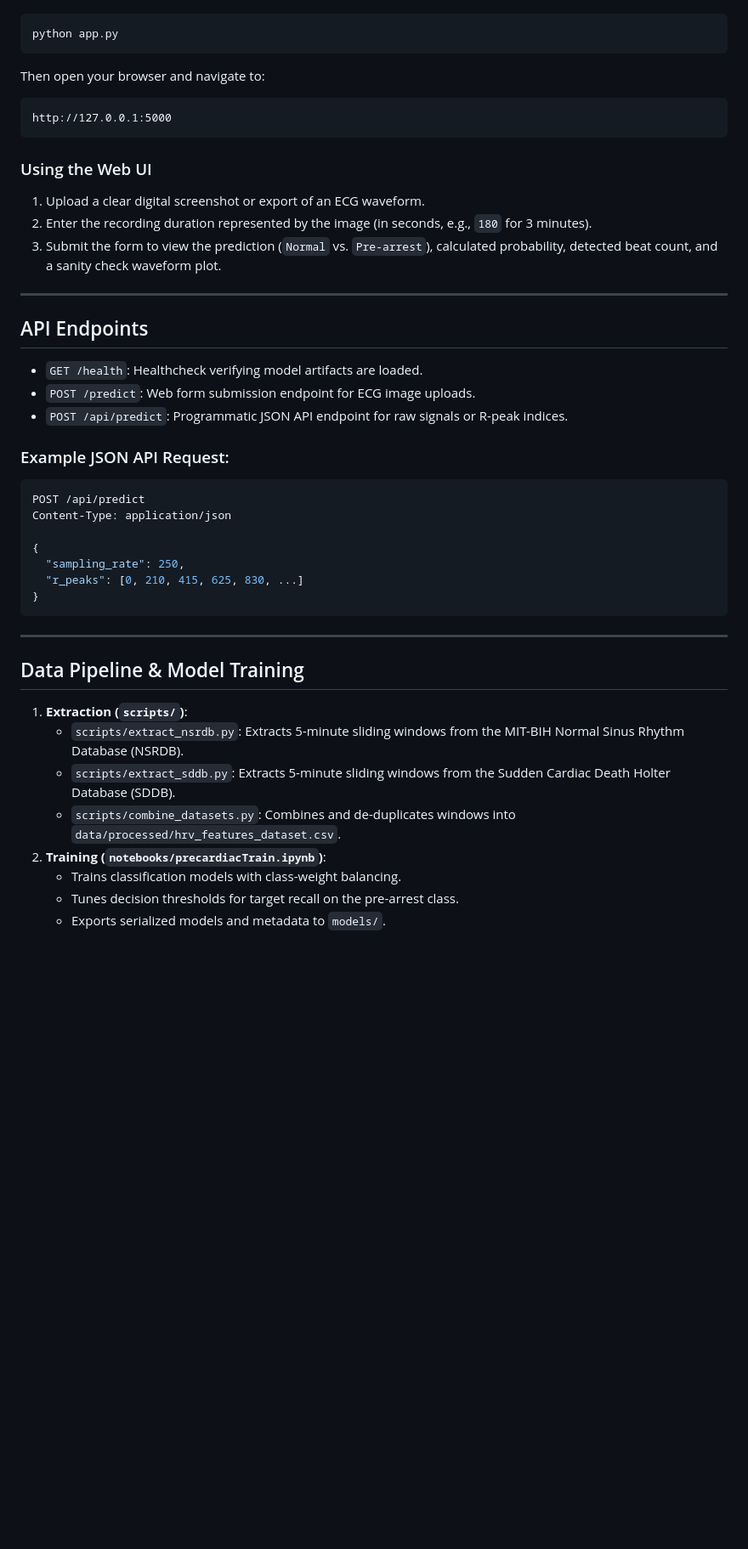
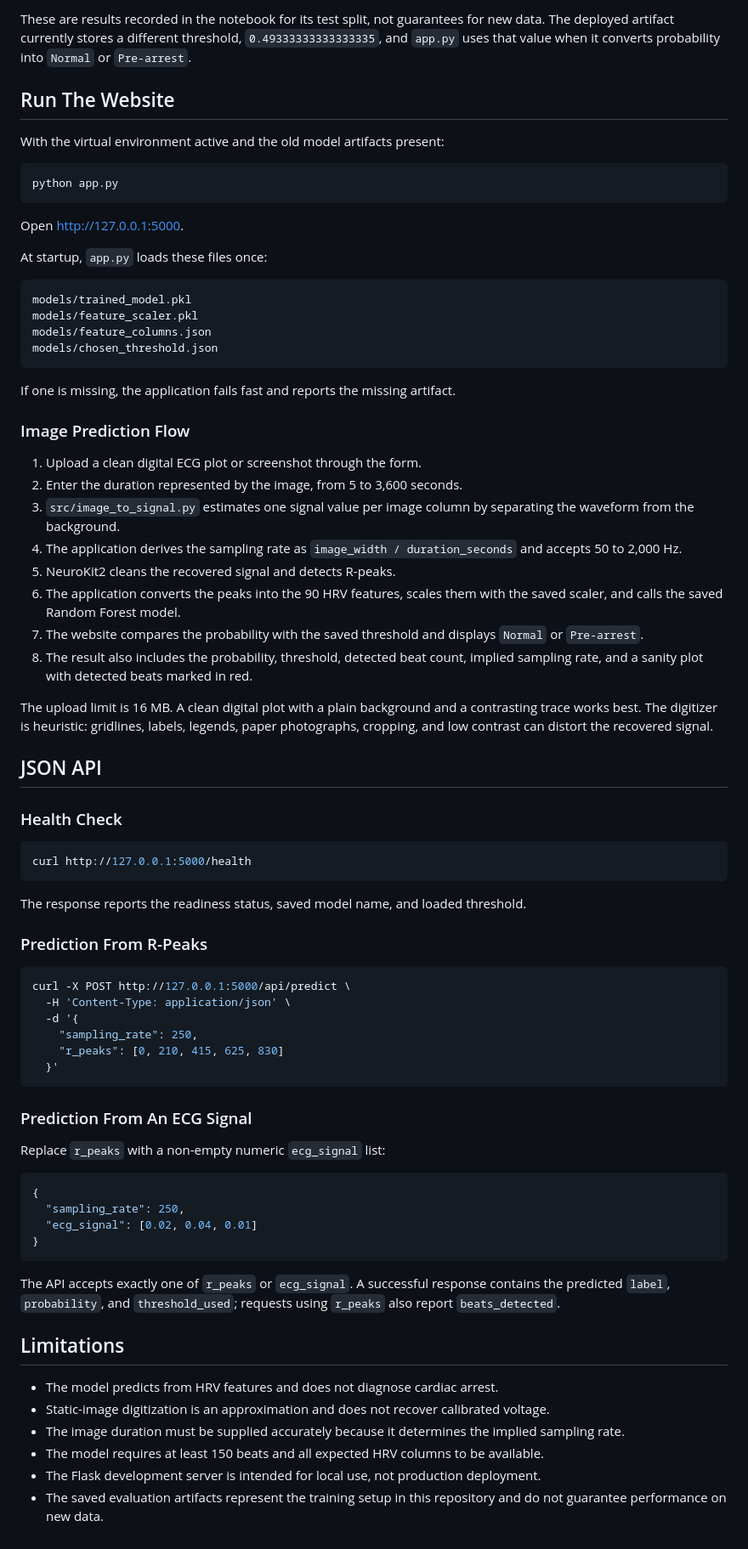
Before and after one commit to allenlobo31/Cardiac_Arrest_Prediction, a Markdown page: README.md, the part around one of its changes. Shown at 85% size. Rendered like a GitHub page; blank space fills up the shorter version.

Commit message:
docs: update README for improved clarity and structure; enhance project overview and installation instructions

````diff
--- a/README.md
+++ b/README.md
@@ -83,45 +206,78 @@ Start the Flask web server:
+These are results recorded in the notebook for its test split, not guarantees for new data. The deployed artifact currently stores a different threshold, `0.49333333333333335`, and `app.py` uses that value when it converts probability into `Normal` or `Pre-arrest`.
+
+## Run The Website
+
+With the virtual environment active and the old model artifacts present:
+
 ```bash
 python app.py
 ```
 
-Then open your browser and navigate to:
-```
-http://127.0.0.1:5000
+Open [http://127.0.0.1:5000](http://127.0.0.1:5000).
+
+At startup, `app.py` loads these files once:
+
+```text
+models/trained_model.pkl
+models/feature_scaler.pkl
+models/feature_columns.json
+models/chosen_threshold.json
 ```
 
-### Using the Web UI
-1. Upload a clear digital screenshot or export of an ECG waveform.
-2. Enter the recording duration represented by the image (in seconds, e.g., `180` for 3 minutes).
-3. Submit the form to view the prediction (`Normal` vs. `Pre-arrest`), calculated probability, detected beat count, and a sanity check waveform plot.
+If one is missing, the application fails fast and reports the missing artifact.
 
----
+### Image Prediction Flow
 
-## API Endpoints
+1. Upload a clean digital ECG plot or screenshot through the form.
+2. Enter the duration represented by the image, from 5 to 3,600 seconds.
+3. `src/image_to_signal.py` estimates one signal value per image column by separating the waveform from the background.
+4. The application derives the sampling rate as `image_width / duration_seconds` and accepts 50 to 2,000 Hz.
+5. NeuroKit2 cleans the recovered signal and detects R-peaks.
+6. The application converts the peaks into the 90 HRV features, scales them with the saved scaler, and calls the saved Random Forest model.
+7. The website compares the probability with the saved threshold and displays `Normal` or `Pre-arrest`.
+8. The result also includes the probability, threshold, detected beat count, implied sampling rate, and a sanity plot with detected beats marked in red.
 
-- `GET /health`: Healthcheck verifying model artifacts are loaded.
-- `POST /predict`: Web form submission endpoint for ECG image uploads.
-- `POST /api/predict`: Programmatic JSON API endpoint for raw signals or R-peak indices.
+The upload limit is 16 MB. A clean digital plot with a plain background and a contrasting trace works best. The digitizer is heuristic: gridlines, labels, legends, paper photographs, cropping, and low contrast can distort the recovered signal.
 
-### Example JSON API Request:
+## JSON API
+
+### Health Check
+
+```bash
+curl http://127.0.0.1:5000/health
+```
+
+The response reports the readiness status, saved model name, and loaded threshold.
+
+### Prediction From R-Peaks
+
+```bash
+curl -X POST http://127.0.0.1:5000/api/predict \
+  -H 'Content-Type: application/json' \
+  -d '{
+    "sampling_rate": 250,
+    "r_peaks": [0, 210, 415, 625, 830]
+  }'
+```
+
+### Prediction From An ECG Signal
+
+Replace `r_peaks` with a non-empty numeric `ecg_signal` list:
+
 ```json
-POST /api/predict
-Content-Type: application/json
-
 {
   "sampling_rate": 250,
-  "r_peaks": [0, 210, 415, 625, 830, ...]
+  "ecg_signal": [0.02, 0.04, 0.01]
 }
 ```
 
----
+The API accepts exactly one of `r_peaks` or `ecg_signal`. A successful response contains the predicted `label`, `probability`, and `threshold_used`; requests using `r_peaks` also report `beats_detected`.
 
-## Data Pipeline & Model Training
+## Limitations
 
-1. **Extraction (`scripts/`)**:
-   - `scripts/extract_nsrdb.py`: Extracts 5-minute sliding windows from the MIT-BIH Normal Sinus Rhythm Database (NSRDB).
-   - `scripts/extract_sddb.py`: Extracts 5-minute sliding windows from the Sudden Cardiac Death Holter Database (SDDB).
-   - `scripts/combine_datasets.py`: Combines and de-duplicates windows into `data/processed/hrv_features_dataset.csv`.
-2. **Training (`notebooks/precardiacTrain.ipynb`)**:
-   - Trains classification models with class-weight balancing.
-   - Tunes decision thresholds for target recall on the pre-arrest class.
-   - Exports serialized models and metadata to `models/`.
+- The model predicts from HRV features and does not diagnose cardiac arrest.
+- Static-image digitization is an approximation and does not recover calibrated voltage.
+- The image duration must be supplied accurately because it determines the implied sampling rate.
+- The model requires at least 150 beats and all expected HRV columns to be available.
+- The Flask development server is intended for local use, not production deployment.
+- The saved evaluation artifacts represent the training setup in this repository and do not guarantee performance on new data.
````
Also changed, not shown: other parts of README.md (+183 -60 lines).
